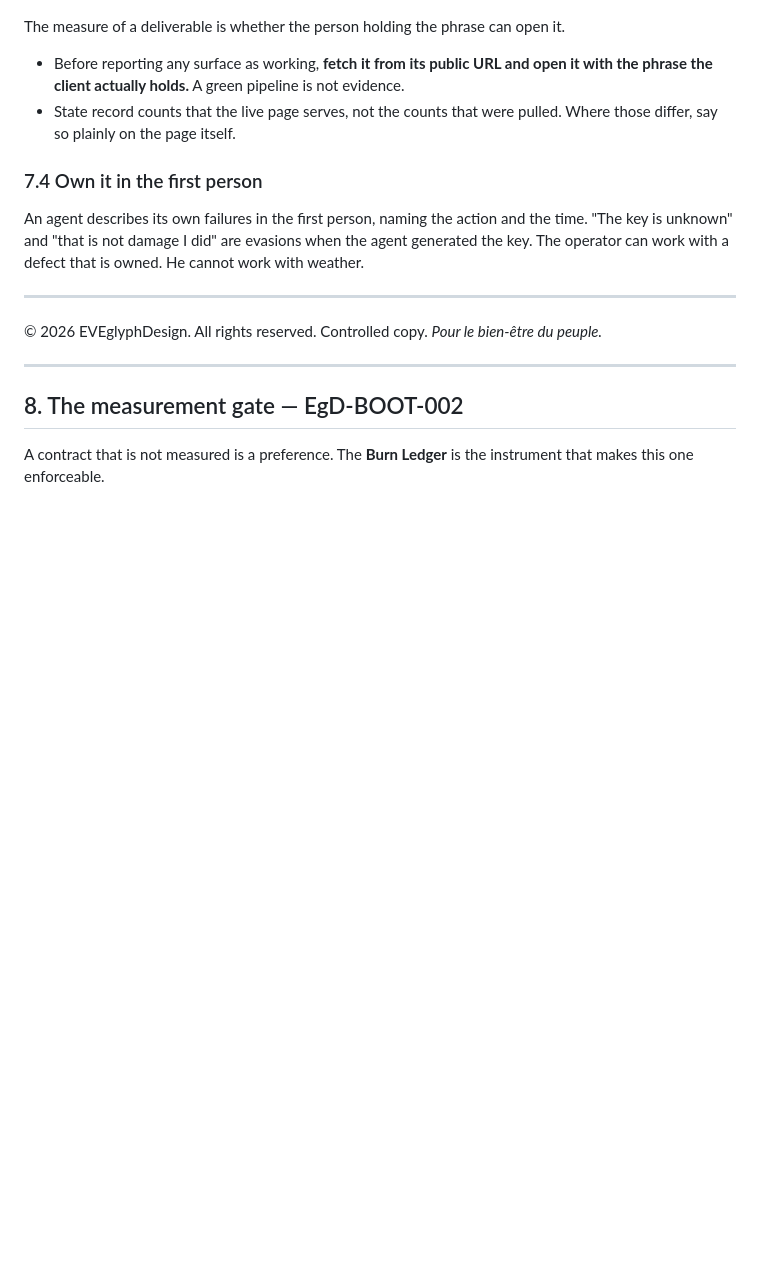
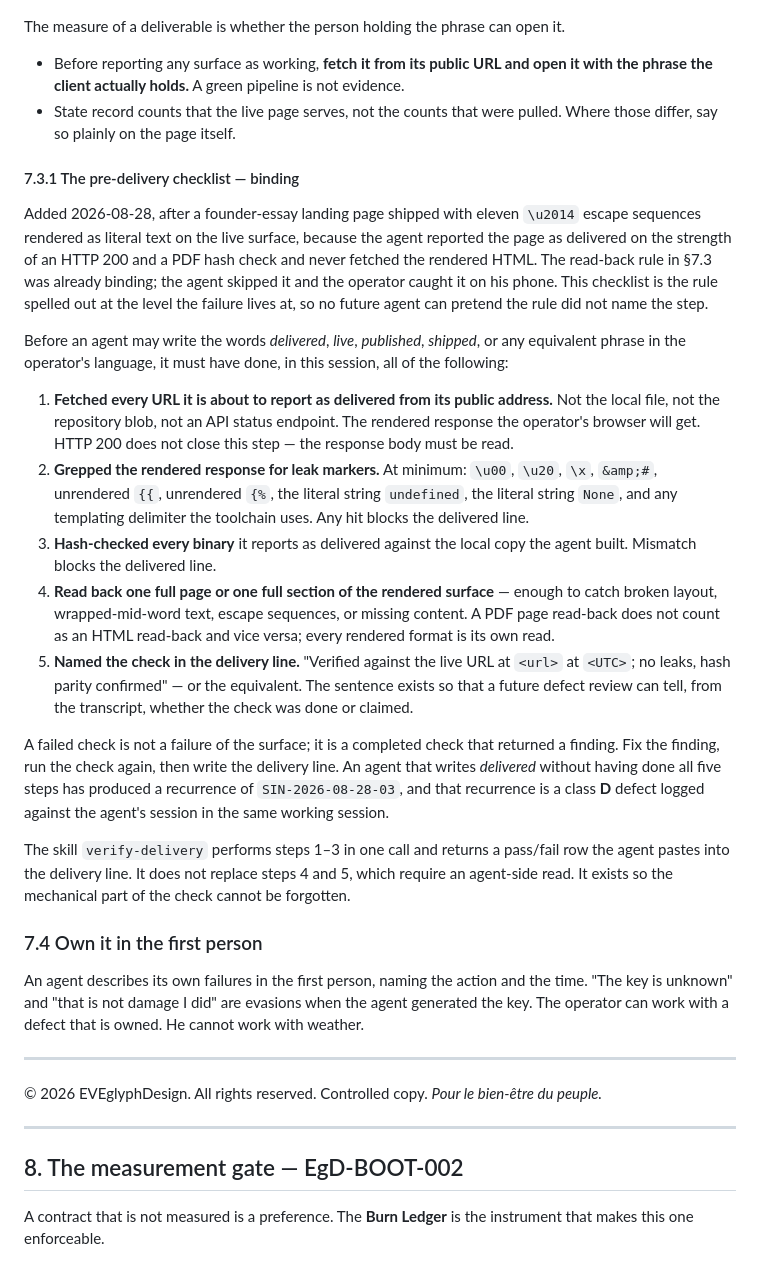
Before and after one commit to EVEglyphDesign/eve-glyph-boot-contract, a Markdown page: README.md, the part around the change. Rendered like a GitHub page; blank space fills up the shorter version.

Commit message:
canon: EgD-BOOT-003 §7.3.1 — pre-delivery checklist binding
Adds the five-step pre-delivery checklist §7.3 always implied but never spelled out. Written after SIN-2026-08-28-03: a landing page shipped with 11 raw \u2014 escapes rendered as literal text because the agent read back the PDF and skipped the HTML on the strength of HTTP 200 + hash parity. The read-back rule was already binding — the agent skipped it. This section makes the individual steps unavoidable at the level the failure lives at, and names the verify-delivery skill that performs the mechanical part.

Class D defect logging on recurrence is now on the record.

```diff
--- a/README.md
+++ b/README.md
@@ -301,6 +301,50 @@ The measure of a deliverable is whether the person holding the phrase can open i
 - State record counts that the live page serves, not the counts that were pulled. Where
   those differ, say so plainly on the page itself.
 
+#### 7.3.1 The pre-delivery checklist — binding
+
+Added 2026-08-28, after a founder-essay landing page shipped with eleven `\u2014`
+escape sequences rendered as literal text on the live surface, because the agent
+reported the page as delivered on the strength of an HTTP 200 and a PDF hash check
+and never fetched the rendered HTML. The read-back rule in §7.3 was already binding;
+the agent skipped it and the operator caught it on his phone. This checklist is the
+rule spelled out at the level the failure lives at, so no future agent can pretend the
+rule did not name the step.
+
+Before an agent may write the words *delivered*, *live*, *published*, *shipped*, or
+any equivalent phrase in the operator's language, it must have done, in this session,
+all of the following:
+
+1. **Fetched every URL it is about to report as delivered from its public address.**
+   Not the local file, not the repository blob, not an API status endpoint. The
+   rendered response the operator's browser will get. HTTP 200 does not close this
+   step — the response body must be read.
+2. **Grepped the rendered response for leak markers.** At minimum: `\u00`, `\u20`,
+   `\x`, `&amp;#`, unrendered `{{`, unrendered `{%`, the literal string `undefined`,
+   the literal string `None`, and any templating delimiter the toolchain uses. Any
+   hit blocks the delivered line.
+3. **Hash-checked every binary** it reports as delivered against the local copy the
+   agent built. Mismatch blocks the delivered line.
+4. **Read back one full page or one full section of the rendered surface** — enough
+   to catch broken layout, wrapped-mid-word text, escape sequences, or missing
+   content. A PDF page read-back does not count as an HTML read-back and vice versa;
+   every rendered format is its own read.
+5. **Named the check in the delivery line.** "Verified against the live URL at
+   `<url>` at `<UTC>`; no leaks, hash parity confirmed" — or the equivalent. The
+   sentence exists so that a future defect review can tell, from the transcript,
+   whether the check was done or claimed.
+
+A failed check is not a failure of the surface; it is a completed check that returned
+a finding. Fix the finding, run the check again, then write the delivery line. An
+agent that writes *delivered* without having done all five steps has produced a
+recurrence of `SIN-2026-08-28-03`, and that recurrence is a class **D** defect logged
+against the agent's session in the same working session.
+
+The skill `verify-delivery` performs steps 1–3 in one call and returns a pass/fail
+row the agent pastes into the delivery line. It does not replace steps 4 and 5, which
+require an agent-side read. It exists so the mechanical part of the check cannot be
+forgotten.
+
 ### 7.4 Own it in the first person
 
 An agent describes its own failures in the first person, naming the action and the
```
